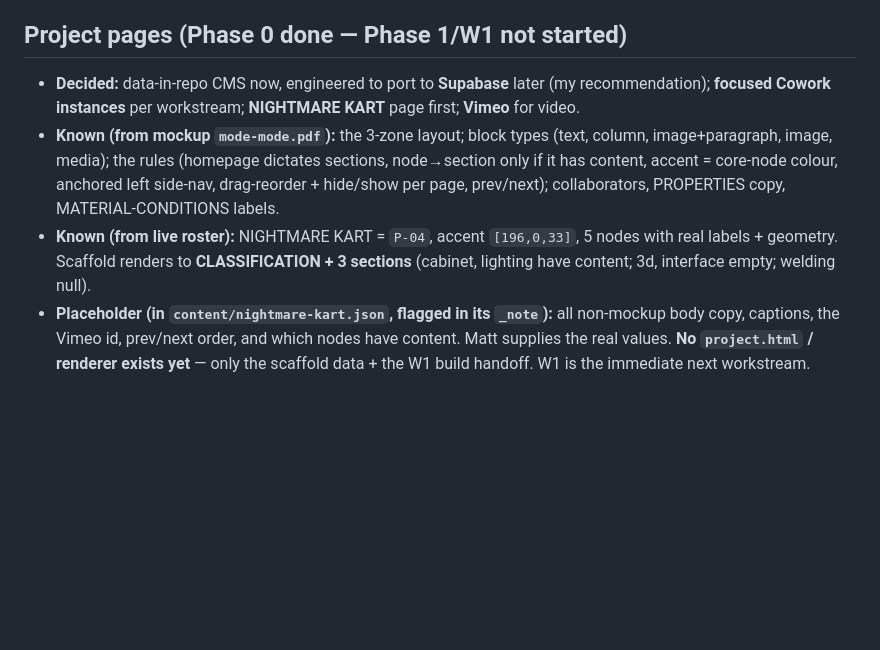
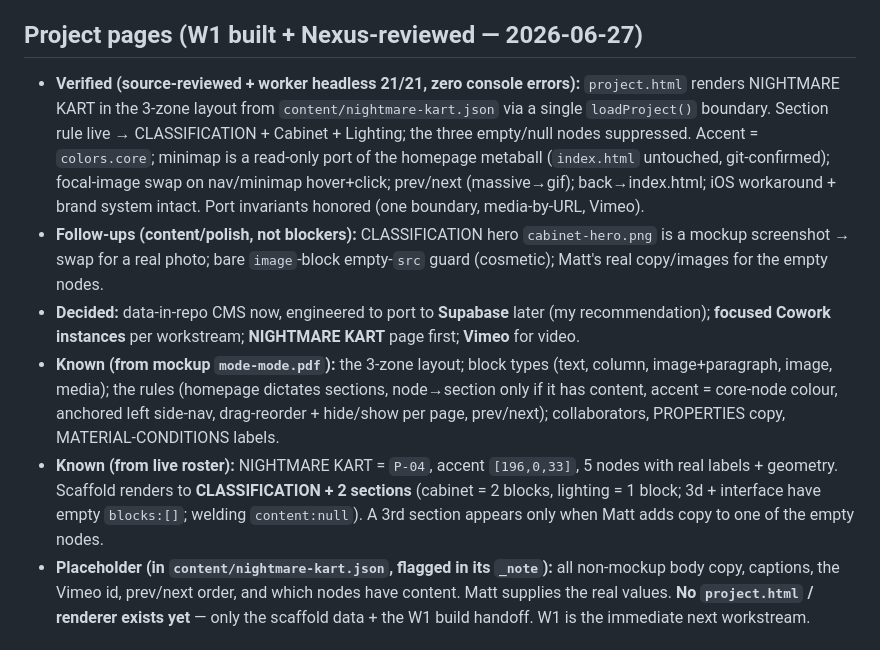
Before and after one commit to jalulia/modemode, a Markdown page: docs/STATUS.md, the part around the change. Drawn GitHub-style; blank space fills up the shorter version.

Commit message:
nexus: sync STATUS, fix section count (2 not 3), mark W1 reviewed

```diff
--- a/docs/STATUS.md
+++ b/docs/STATUS.md
@@ -16,10 +16,12 @@ Provenance is labeled. **Verified** = I read it from the live file/git or tested
 - Present mode: unfocused-opacity full range, **black labels no outline**, **view-only** (no label drag), unlabeled nodes show no dot.
 - Drag-reorder projects, GLOBAL-tab de-focus, metaball curvature, hover fade.
 
-## Project pages (Phase 0 done — Phase 1/W1 not started)
+## Project pages (W1 built + Nexus-reviewed — 2026-06-27)
+- **Verified (source-reviewed + worker headless 21/21, zero console errors):** `project.html` renders NIGHTMARE KART in the 3-zone layout from `content/nightmare-kart.json` via a single `loadProject()` boundary. Section rule live → CLASSIFICATION + Cabinet + Lighting; the three empty/null nodes suppressed. Accent = `colors.core`; minimap is a read-only port of the homepage metaball (`index.html` untouched, git-confirmed); focal-image swap on nav/minimap hover+click; prev/next (massive→gif); back→index.html; iOS workaround + brand system intact. Port invariants honored (one boundary, media-by-URL, Vimeo).
+- **Follow-ups (content/polish, not blockers):** CLASSIFICATION hero `cabinet-hero.png` is a mockup screenshot → swap for a real photo; bare `image`-block empty-`src` guard (cosmetic); Matt's real copy/images for the empty nodes.
 - **Decided:** data-in-repo CMS now, engineered to port to **Supabase** later (my recommendation); **focused Cowork instances** per workstream; **NIGHTMARE KART** page first; **Vimeo** for video.
 - **Known (from mockup `mode-mode.pdf`):** the 3-zone layout; block types (text, column, image+paragraph, image, media); the rules (homepage dictates sections, node→section only if it has content, accent = core-node colour, anchored left side-nav, drag-reorder + hide/show per page, prev/next); collaborators, PROPERTIES copy, MATERIAL-CONDITIONS labels.
-- **Known (from live roster):** NIGHTMARE KART = `P-04`, accent `[196,0,33]`, 5 nodes with real labels + geometry. Scaffold renders to **CLASSIFICATION + 3 sections** (cabinet, lighting have content; 3d, interface empty; welding null).
+- **Known (from live roster):** NIGHTMARE KART = `P-04`, accent `[196,0,33]`, 5 nodes with real labels + geometry. Scaffold renders to **CLASSIFICATION + 2 sections** (cabinet = 2 blocks, lighting = 1 block; 3d + interface have empty `blocks:[]`; welding `content:null`). A 3rd section appears only when Matt adds copy to one of the empty nodes.
 - **Placeholder (in `content/nightmare-kart.json`, flagged in its `_note`):** all non-mockup body copy, captions, the Vimeo id, prev/next order, and which nodes have content. Matt supplies the real values. **No `project.html` / renderer exists yet** — only the scaffold data + the W1 build handoff. W1 is the immediate next workstream.
 
 ## Schema coherence (frozen — Nexus-owned)
```
Also changed, not shown: docs/ORCHESTRATION.md (+1 -1 lines), docs/handoff_project-page-template.md (+1 -1 lines).
